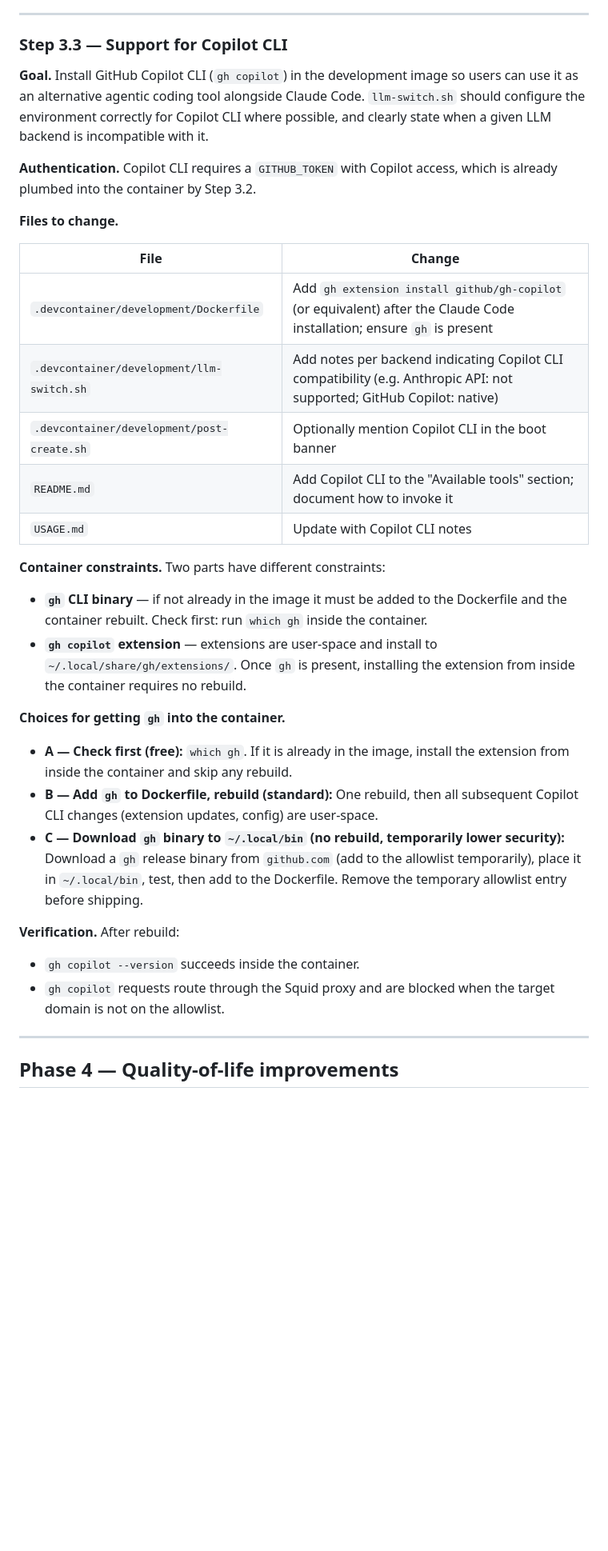
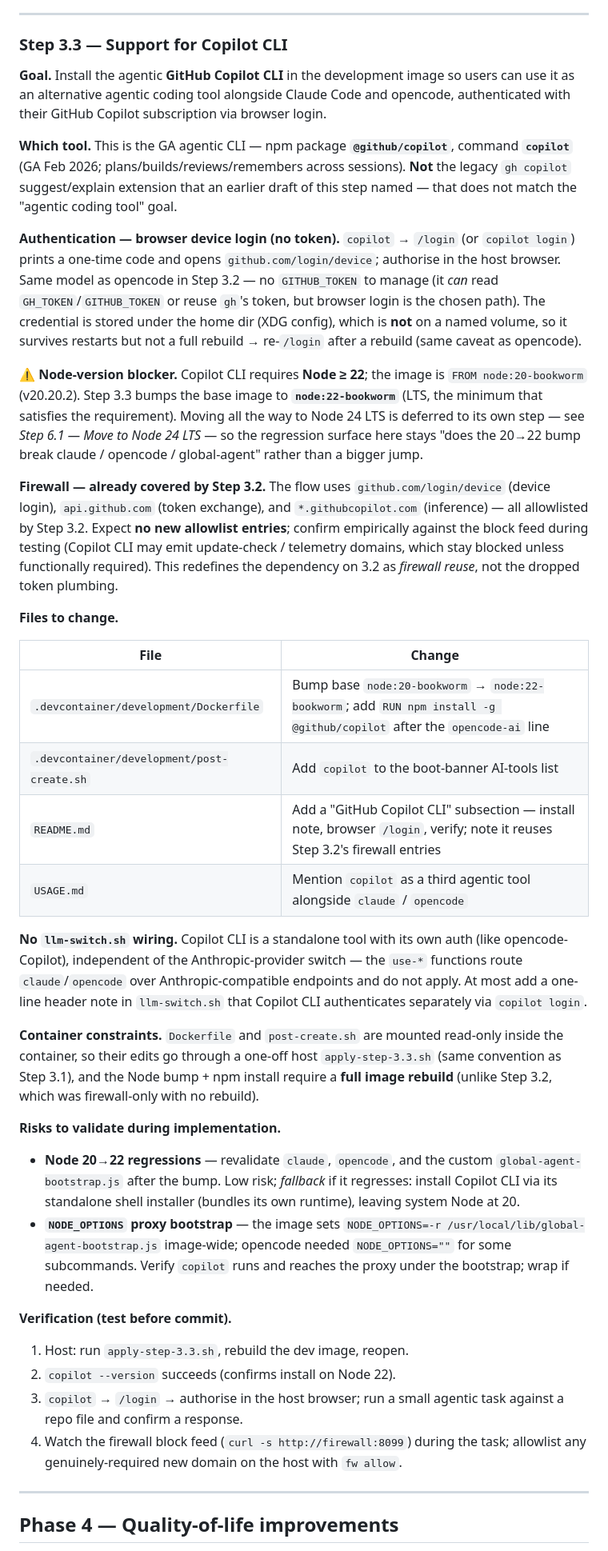
Before and after one commit to BasK80/AgenticDevcontainer, a Markdown page: FUTURE_IMPROVEMENTS_IMPLEMENTATION_PLAN.md, the part around one of its changes. Shown at 80% size. GitHub-like rendering; blank space fills up the shorter version.

Commit message:
docs: rewrite Step 3.3 (Copilot CLI) and add Step 6.1 (Node 24 LTS)
Step 3.3 — Copilot CLI: corrected to the agentic GitHub Copilot CLI
(@github/copilot / `copilot`), not the legacy `gh copilot` extension.
Browser device login (/login), no GITHUB_TOKEN — consistent with 3.2.
Flags the Node >= 22 requirement (image is node:20) -> bump to
node:22-bookworm; firewall already covered by 3.2 (dependency redefined as
firewall reuse). Adds files/risks/test-before-commit; no llm-switch wiring.

Step 6.1 — Move to Node 24 LTS: new Phase 6 step bumping the base image from
22 to the current LTS, with a regression test that every tool (Claude Code,
opencode, Copilot CLI) plus the global-agent proxy bootstrap still works.
Scheduled after all other work except the pentest; ordering tables and the
dependency overview updated so the pentest (now last) validates the Node 24
image. Mirrored as a wishlist section in FUTURE_IMPROVEMENTS.md.

Co-Authored-By: Claude Opus 4.8 (1M context) <noreply@anthropic.com>

```diff
--- a/FUTURE_IMPROVEMENTS_IMPLEMENTATION_PLAN.md
+++ b/FUTURE_IMPROVEMENTS_IMPLEMENTATION_PLAN.md
@@ -322,48 +326,78 @@ automatically for future container setups.
 
 ### Step 3.3 — Support for Copilot CLI
 
-**Goal.** Install GitHub Copilot CLI (`gh copilot`) in the development image so
-users can use it as an alternative agentic coding tool alongside Claude Code.
-`llm-switch.sh` should configure the environment correctly for Copilot CLI where
-possible, and clearly state when a given LLM backend is incompatible with it.
+**Goal.** Install the agentic **GitHub Copilot CLI** in the development image so
+users can use it as an alternative agentic coding tool alongside Claude Code and
+opencode, authenticated with their GitHub Copilot subscription via browser login.
 
-**Authentication.** Copilot CLI requires a `GITHUB_TOKEN` with Copilot access,
-which is already plumbed into the container by Step 3.2.
+**Which tool.** This is the GA agentic CLI — npm package **`@github/copilot`**,
+command **`copilot`** (GA Feb 2026; plans/builds/reviews/remembers across
+sessions). **Not** the legacy `gh copilot` suggest/explain extension that an
+earlier draft of this step named — that does not match the "agentic coding tool"
+goal.
+
+**Authentication — browser device login (no token).** `copilot` → `/login`
+(or `copilot login`) prints a one-time code and opens `github.com/login/device`;
+authorise in the host browser. Same model as opencode in Step 3.2 — no
+`GITHUB_TOKEN` to manage (it *can* read `GH_TOKEN`/`GITHUB_TOKEN` or reuse `gh`'s
+token, but browser login is the chosen path). The credential is stored under the
+home dir (XDG config), which is **not** on a named volume, so it survives
+restarts but not a full rebuild → re-`/login` after a rebuild (same caveat as
+opencode).
+
+**⚠️ Node-version blocker.** Copilot CLI requires **Node ≥ 22**; the image is
+`FROM node:20-bookworm` (v20.20.2). Step 3.3 bumps the base image to
+**`node:22-bookworm`** (LTS, the minimum that satisfies the requirement). Moving
+all the way to Node 24 LTS is deferred to its own step — see *Step 6.1 — Move to
+Node 24 LTS* — so the regression surface here stays "does the 20→22 bump break
+claude / opencode / global-agent" rather than a bigger jump.
+
+**Firewall — already covered by Step 3.2.** The flow uses `github.com/login/device`
+(device login), `api.github.com` (token exchange), and `*.githubcopilot.com`
+(inference) — all allowlisted by Step 3.2. Expect **no new allowlist entries**;
+confirm empirically against the block feed during testing (Copilot CLI may emit
+update-check / telemetry domains, which stay blocked unless functionally
+required). This redefines the dependency on 3.2 as *firewall reuse*, not the
+dropped token plumbing.
 
 **Files to change.**
 
 | File | Change |
 |------|--------|
-| `.devcontainer/development/Dockerfile` | Add `gh extension install github/gh-copilot` (or equivalent) after the Claude Code installation; ensure `gh` is present |
-| `.devcontainer/development/llm-switch.sh` | Add notes per backend indicating Copilot CLI compatibility (e.g. Anthropic API: not supported; GitHub Copilot: native) |
-| `.devcontainer/development/post-create.sh` | Optionally mention Copilot CLI in the boot banner |
-| `README.md` | Add Copilot CLI to the "Available tools" section; document how to invoke it |
-| `USAGE.md` | Update with Copilot CLI notes |
+| `.devcontainer/development/Dockerfile` | Bump base `node:20-bookworm` → `node:22-bookworm`; add `RUN npm install -g @github/copilot` after the `opencode-ai` line |
+| `.devcontainer/development/post-create.sh` | Add `copilot` to the boot-banner AI-tools list |
+| `README.md` | Add a "GitHub Copilot CLI" subsection — install note, browser `/login`, verify; note it reuses Step 3.2's firewall entries |
+| `USAGE.md` | Mention `copilot` as a third agentic tool alongside `claude` / `opencode` |
 
-**Container constraints.** Two parts have different constraints:
+**No `llm-switch.sh` wiring.** Copilot CLI is a standalone tool with its own auth
+(like opencode-Copilot), independent of the Anthropic-provider switch — the
+`use-*` functions route `claude`/`opencode` over Anthropic-compatible endpoints
+and do not apply. At most add a one-line header note in `llm-switch.sh` that
+Copilot CLI authenticates separately via `copilot login`.
 
-- **`gh` CLI binary** — if not already in the image it must be added to the
-  Dockerfile and the container rebuilt.  Check first: run `which gh` inside the
-  container.
-- **`gh copilot` extension** — extensions are user-space and install to
-  `~/.local/share/gh/extensions/`.  Once `gh` is present, installing the
-  extension from inside the container requires no rebuild.
+**Container constraints.** `Dockerfile` and `post-create.sh` are mounted
+read-only inside the container, so their edits go through a one-off host
+`apply-step-3.3.sh` (same convention as Step 3.1), and the Node bump + npm
+install require a **full image rebuild** (unlike Step 3.2, which was
+firewall-only with no rebuild).
 
-**Choices for getting `gh` into the container.**
+**Risks to validate during implementation.**
+- **Node 20→22 regressions** — revalidate `claude`, `opencode`, and the custom
+  `global-agent-bootstrap.js` after the bump. Low risk; *fallback* if it
+  regresses: install Copilot CLI via its standalone shell installer (bundles its
+  own runtime), leaving system Node at 20.
+- **`NODE_OPTIONS` proxy bootstrap** — the image sets
+  `NODE_OPTIONS=-r /usr/local/lib/global-agent-bootstrap.js` image-wide;
+  opencode needed `NODE_OPTIONS=""` for some subcommands. Verify `copilot` runs
+  and reaches the proxy under the bootstrap; wrap if needed.
 
-- **A — Check first (free):** `which gh`.  If it is already in the image,
-  install the extension from inside the container and skip any rebuild.
-- **B — Add `gh` to Dockerfile, rebuild (standard):** One rebuild, then all
-  subsequent Copilot CLI changes (extension updates, config) are user-space.
-- **C — Download `gh` binary to `~/.local/bin` (no rebuild, temporarily lower
-  security):** Download a `gh` release binary from `github.com` (add to the
-  allowlist temporarily), place it in `~/.local/bin`, test, then add to the
-  Dockerfile.  Remove the temporary allowlist entry before shipping.
-
-**Verification.** After rebuild:
-- `gh copilot --version` succeeds inside the container.
-- `gh copilot` requests route through the Squid proxy and are blocked when the
-  target domain is not on the allowlist.
+**Verification (test before commit).**
+1. Host: run `apply-step-3.3.sh`, rebuild the dev image, reopen.
+2. `copilot --version` succeeds (confirms install on Node 22).
+3. `copilot` → `/login` → authorise in the host browser; run a small agentic
+   task against a repo file and confirm a response.
+4. Watch the firewall block feed (`curl -s http://firewall:8099`) during the
+   task; allowlist any genuinely-required new domain on the host with `fw allow`.
 
 ---
 
```
Also changed, not shown: other parts of FUTURE_IMPROVEMENTS_IMPLEMENTATION_PLAN.md (+59 -4 lines), FUTURE_IMPROVEMENTS.md (+7 -0 lines).
